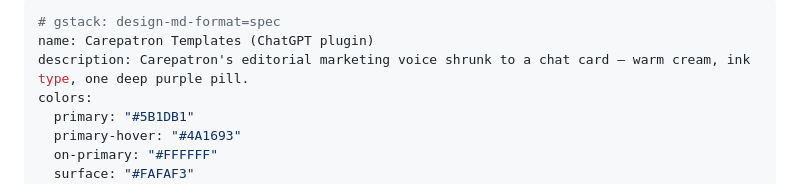
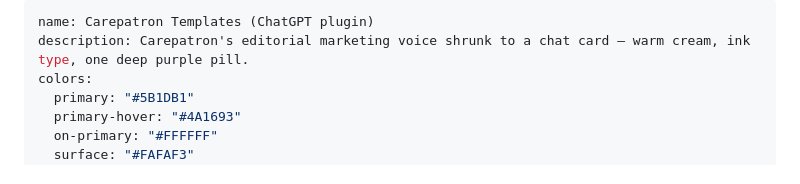
Before and after one commit to jaxirb/carepatron-chatgpt-plugin, a Markdown page: DESIGN.md, the part around the change. Drawn GitHub-style.

Commit message:
DESIGN.md: drop internal tooling marker
Co-Authored-By: Claude Opus 5.5 (1M context) <noreply@anthropic.com>

```diff
--- a/DESIGN.md
+++ b/DESIGN.md
@@ -1,5 +1,4 @@
 ---
-# gstack: design-md-format=spec
 name: Carepatron Templates (ChatGPT plugin)
 description: Carepatron's editorial marketing voice shrunk to a chat card — warm cream, ink type, one deep purple pill.
 colors:
```
